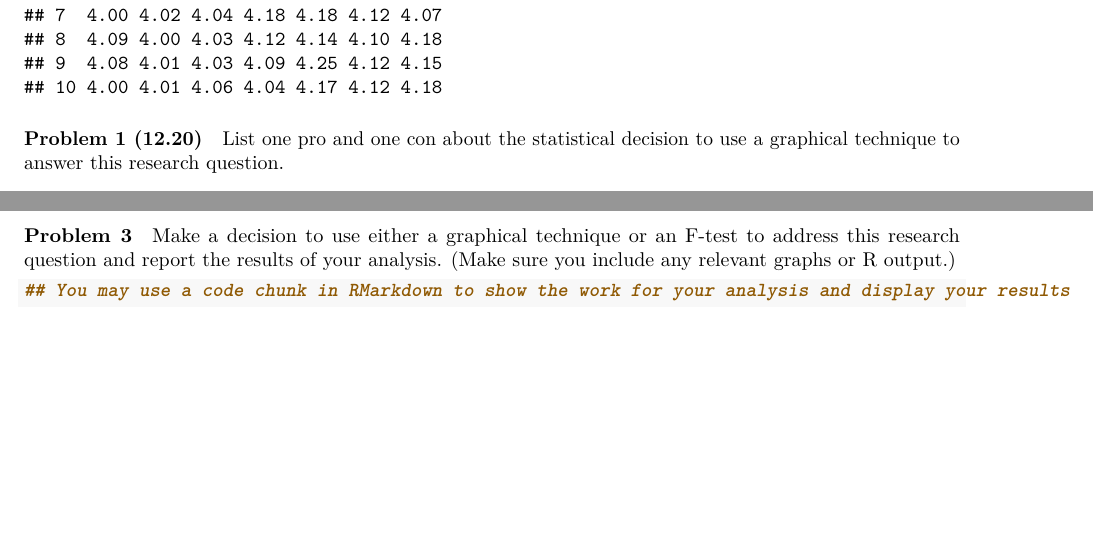
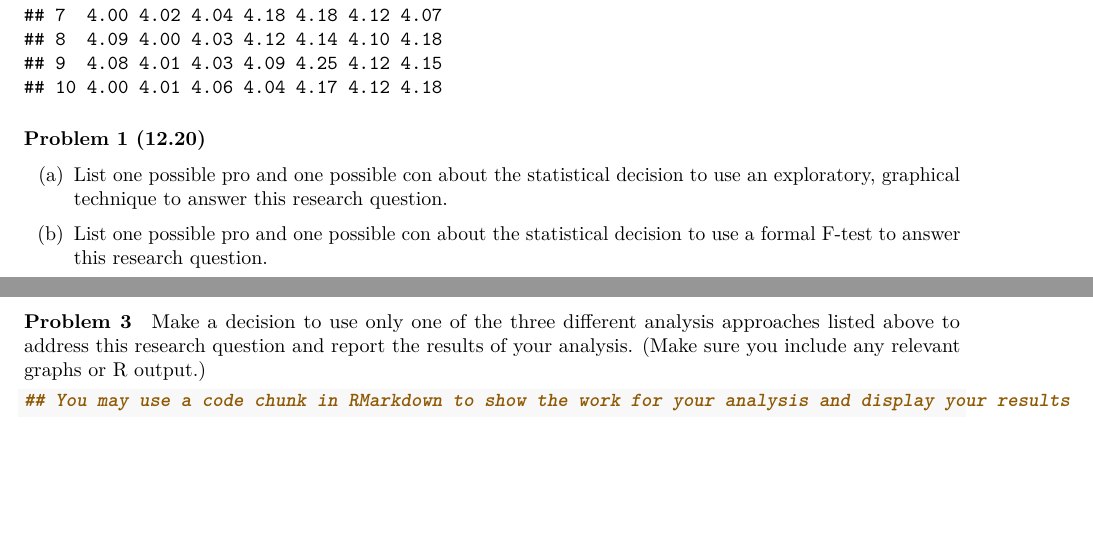
Before and after one commit to dr-suz/Stat61, an R Markdown document (hw19-template.Rmd): two parts of pages 1 and 3 of 3, joined at a grey line, cut so that both start at the same text. Rendered offline with R 4.5, knitr and Pandoc, then LaTeX, with nearby package versions; a font, style sheet, LaTeX package, included part or bibliography that could not be used is replaced or left out.

Commit message:
edit question scope

````diff
--- a/hw19-template.Rmd
+++ b/hw19-template.Rmd
@@ -23,9 +23,9 @@ mydata
 
 #### Problem 1 (12.20)
 
-List one pro and one con about the statistical decision to use a graphical technique to answer this research question.
+(a) List one possible pro and one possible con about the statistical decision to use an exploratory, graphical technique to answer this research question.
 
-
+(b) List one possible pro and one possible con about the statistical decision to use a formal F-test to answer this research question.
 
 \pagebreak
 
@@ -39,7 +40,7 @@ List one pro and one con about the statistical decision to use a formal F-test t
 
 #### Problem 3
 
-Make a decision to use either a graphical technique or an F-test to address this research question and report the results of your analysis. (Make sure you include any relevant graphs or R output.)
+Make a decision to use only one of the three different analysis approaches listed above to address this research question and report the results of your analysis. (Make sure you include any relevant graphs or R output.)
 
 
 ```{r}
````
Also changed, not shown: hw19-template.Rmd (3 more changed lines).
